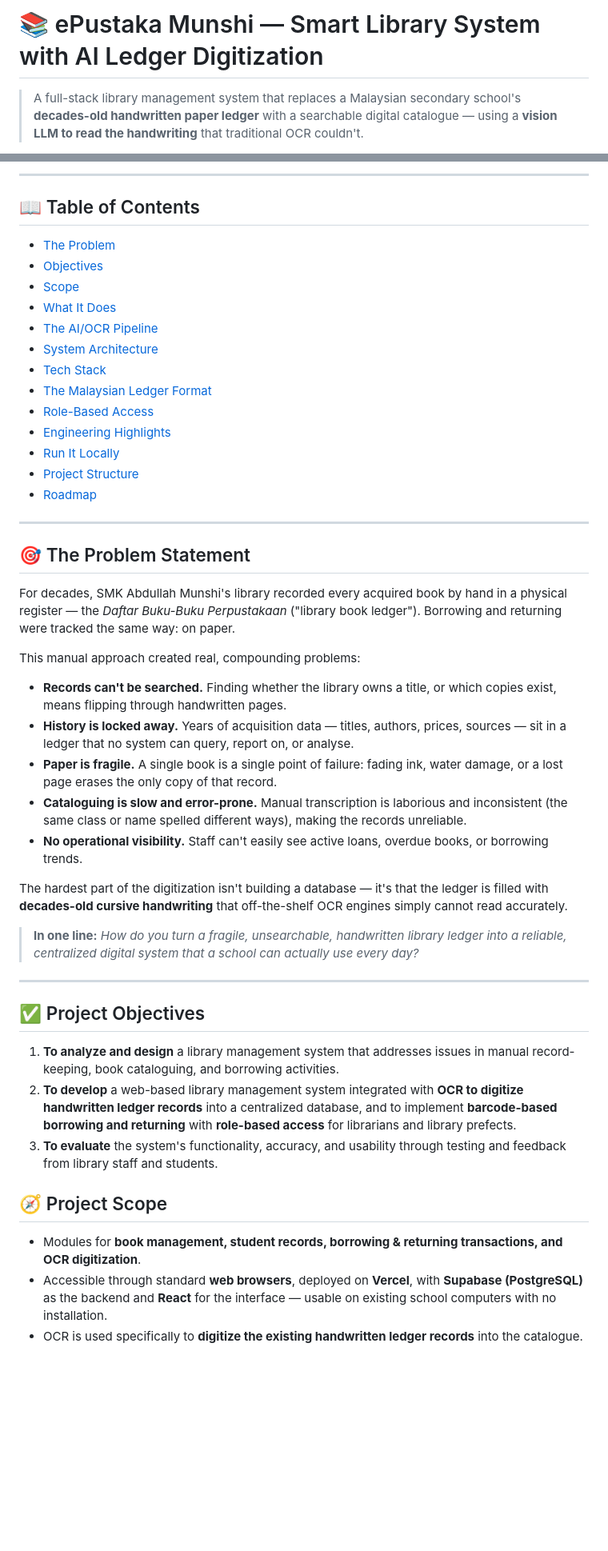
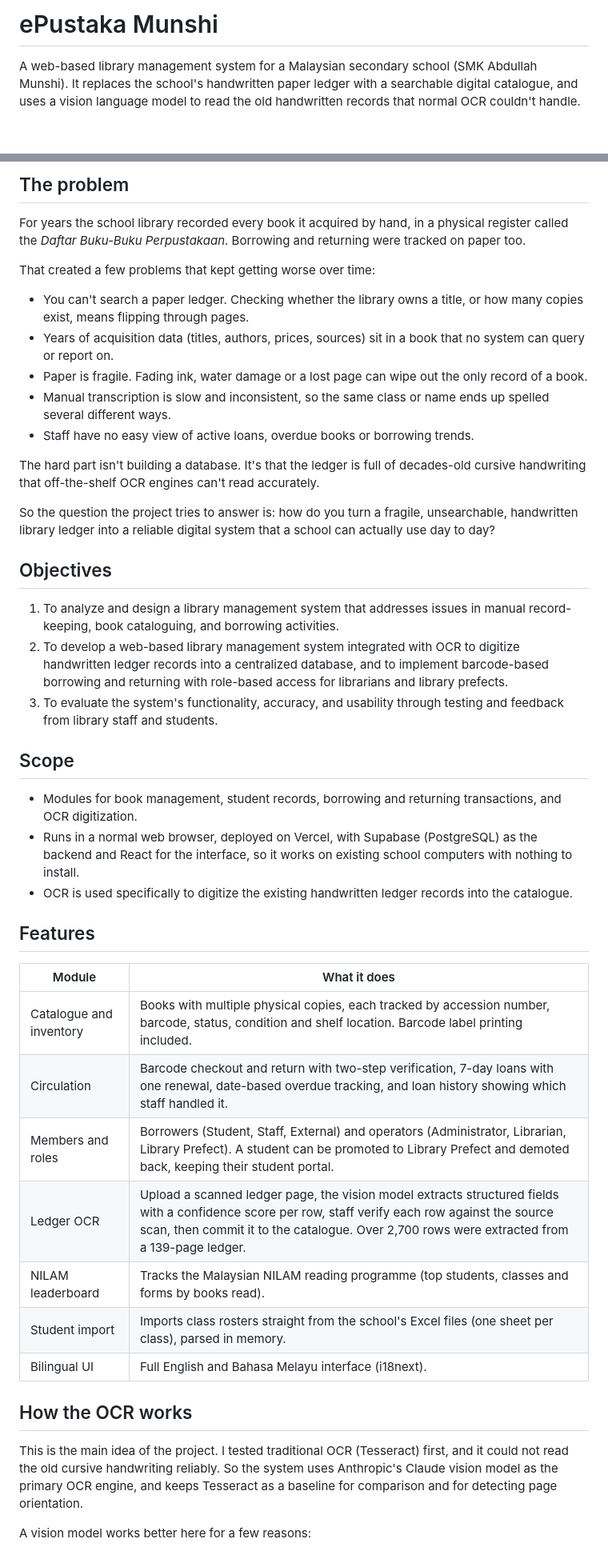
Before and after one commit to Zaphyrzan/ePustaka-Munshi, a Markdown page: README.md, 2 parts joined by grey strips. Shown at 80% size. Rendered like a GitHub page; blank space fills up the shorter version.

Commit message:
Rewrite README in a plainer voice; drop em-dashes and badge/emoji clutter

```diff
--- a/README.md
+++ b/README.md
@@ -1,4 +1,4 @@
-# 📚 ePustaka Munshi — Smart Library System with AI Ledger Digitization
+# ePustaka Munshi
 
-> A full-stack library management system that replaces a Malaysian secondary school's **decades-old handwritten paper ledger** with a searchable digital catalogue — using a **vision LLM to read the handwriting** that traditional OCR couldn't.
+A web-based library management system for a Malaysian secondary school (SMK Abdullah Munshi). It replaces the school's handwritten paper ledger with a searchable digital catalogue, and uses a vision language model to read the old handwritten records that normal OCR couldn't handle.
 
@@ -19,51 +10,47 @@
 
----
+## The problem
 
-## 📖 Table of Contents
+For years the school library recorded every book it acquired by hand, in a physical register called the *Daftar Buku-Buku Perpustakaan*. Borrowing and returning were tracked on paper too.
 
-- [The Problem](#-the-problem-statement)
-- [Objectives](#-project-objectives)
-- [Scope](#-project-scope)
-- [What It Does](#-what-it-does)
-- [The AI/OCR Pipeline](#-the-aiocr-pipeline-the-novel-contribution)
-- [System Architecture](#-system-architecture)
-- [Tech Stack](#-tech-stack)
-- [The Malaysian Ledger Format](#-the-malaysian-ledger-format)
-- [Role-Based Access](#-role-based-access)
-- [Engineering Highlights](#-engineering-highlights)
-- [Run It Locally](#-run-it-locally)
-- [Project Structure](#-project-structure)
-- [Roadmap](#-roadmap--future-work)
+That created a few problems that kept getting worse over time:
 
----
+- You can't search a paper ledger. Checking whether the library owns a title, or how many copies exist, means flipping through pages.
+- Years of acquisition data (titles, authors, prices, sources) sit in a book that no system can query or report on.
+- Paper is fragile. Fading ink, water damage or a lost page can wipe out the only record of a book.
+- Manual transcription is slow and inconsistent, so the same class or name ends up spelled several different ways.
+- Staff have no easy view of active loans, overdue books or borrowing trends.
 
-## 🎯 The Problem Statement
+The hard part isn't building a database. It's that the ledger is full of decades-old cursive handwriting that off-the-shelf OCR engines can't read accurately.
 
-For decades, SMK Abdullah Munshi's library recorded every acquired book by hand in a physical register — the *Daftar Buku-Buku Perpustakaan* ("library book ledger"). Borrowing and returning were tracked the same way: on paper.
+So the question the project tries to answer is: how do you turn a fragile, unsearchable, handwritten library ledger into a reliable digital system that a school can actually use day to day?
 
-This manual approach created real, compounding problems:
+## Objectives
 
-- **Records can't be searched.** Finding whether the library owns a title, or which copies exist, means flipping through handwritten pages.
-- **History is locked away.** Years of acquisition data — titles, authors, prices, sources — sit in a ledger that no system can query, report on, or analyse.
-- **Paper is fragile.** A single book is a single point of failure: fading ink, water damage, or a lost page erases the only copy of that record.
-- **Cataloguing is slow and error-prone.** Manual transcription is laborious and inconsistent (the same class or name spelled different ways), making the records unreliable.
-- **No operational visibility.** Staff can't easily see active loans, overdue books, or borrowing trends.
+1. To analyze and design a library management system that addresses issues in manual record-keeping, book cataloguing, and borrowing activities.
+2. To develop a web-based library management system integrated with OCR to digitize handwritten ledger records into a centralized database, and to implement barcode-based borrowing and returning with role-based access for librarians and library prefects.
+3. To evaluate the system's functionality, accuracy, and usability through testing and feedback from library staff and students.
 
-The hardest part of the digitization isn't building a database — it's that the ledger is filled with **decades-old cursive handwriting** that off-the-shelf OCR engines simply cannot read accurately.
+## Scope
 
-> **In one line:** *How do you turn a fragile, unsearchable, handwritten library ledger into a reliable, centralized digital system that a school can actually use every day?*
+- Modules for book management, student records, borrowing and returning transactions, and OCR digitization.
+- Runs in a normal web browser, deployed on Vercel, with Supabase (PostgreSQL) as the backend and React for the interface, so it works on existing school computers with nothing to install.
+- OCR is used specifically to digitize the existing handwritten ledger records into the catalogue.
 
----
+## Features
 
-## ✅ Project Objectives
+| Module | What it does |
+|---|---|
+| Catalogue and inventory | Books with multiple physical copies, each tracked by accession number, barcode, status, condition and shelf location. Barcode label printing included. |
+| Circulation | Barcode checkout and return with two-step verification, 7-day loans with one renewal, date-based overdue tracking, and loan history showing which staff handled it. |
+| Members and roles | Borrowers (Student, Staff, External) and operators (Administrator, Librarian, Library Prefect). A student can be promoted to Library Prefect and demoted back, keeping their student portal. |
+| Ledger OCR | Upload a scanned ledger page, the vision model extracts structured fields with a confidence score per row, staff verify each row against the source scan, then commit it to the catalogue. Over 2,700 rows were extracted from a 139-page ledger. |
+| NILAM leaderboard | Tracks the Malaysian NILAM reading programme (top students, classes and forms by books read). |
+| Student import | Imports class rosters straight from the school's Excel files (one sheet per class), parsed in memory. |
+| Bilingual UI | Full English and Bahasa Melayu interface (i18next). |
 
-1. **To analyze and design** a library management system that addresses issues in manual record-keeping, book cataloguing, and borrowing activities.
-2. **To develop** a web-based library management system integrated with **OCR to digitize handwritten ledger records** into a centralized database, and to implement **barcode-based borrowing and returning** with **role-based access** for librarians and library prefects.
-3. **To evaluate** the system's functionality, accuracy, and usability through testing and feedback from library staff and students.
+## How the OCR works
 
-## 🧭 Project Scope
+This is the main idea of the project. I tested traditional OCR (Tesseract) first, and it could not read the old cursive handwriting reliably. So the system uses Anthropic's Claude vision model as the primary OCR engine, and keeps Tesseract as a baseline for comparison and for detecting page orientation.
 
-- Modules for **book management, student records, borrowing & returning transactions, and OCR digitization**.
-- Accessible through standard **web browsers**, deployed on **Vercel**, with **Supabase (PostgreSQL)** as the backend and **React** for the interface — usable on existing school computers with no installation.
-- OCR is used specifically to **digitize the existing handwritten ledger records** into the catalogue.
+A vision model works better here for a few reasons:
 
```
Also changed, not shown: other parts of README.md (+76 -136 lines).
